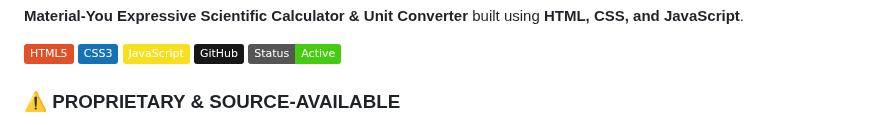
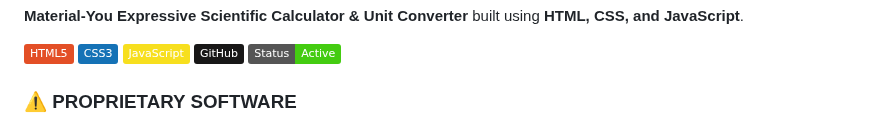
Before and after one commit to divyanshkatiyar/Calcupress, a Markdown page: README.md, the part around one of its changes. Drawn GitHub-style; badges without logos.

```diff
--- a/README.md
+++ b/README.md
@@ -8,5 +8,5 @@
 ![GitHub](https://img.shields.io/badge/GitHub-181717?style=flat&logo=github&logoColor=white)
 ![Status](https://img.shields.io/badge/Status-Active-brightgreen)
 
-### ⚠️ PROPRIETARY & SOURCE-AVAILABLE
+### ⚠️ PROPRIETARY SOFTWARE
 **Copyright © 2026 Divyansh Katiyar. All Rights Reserved.**
```
Also changed, not shown: other parts of README.md (+1 -1 lines).
